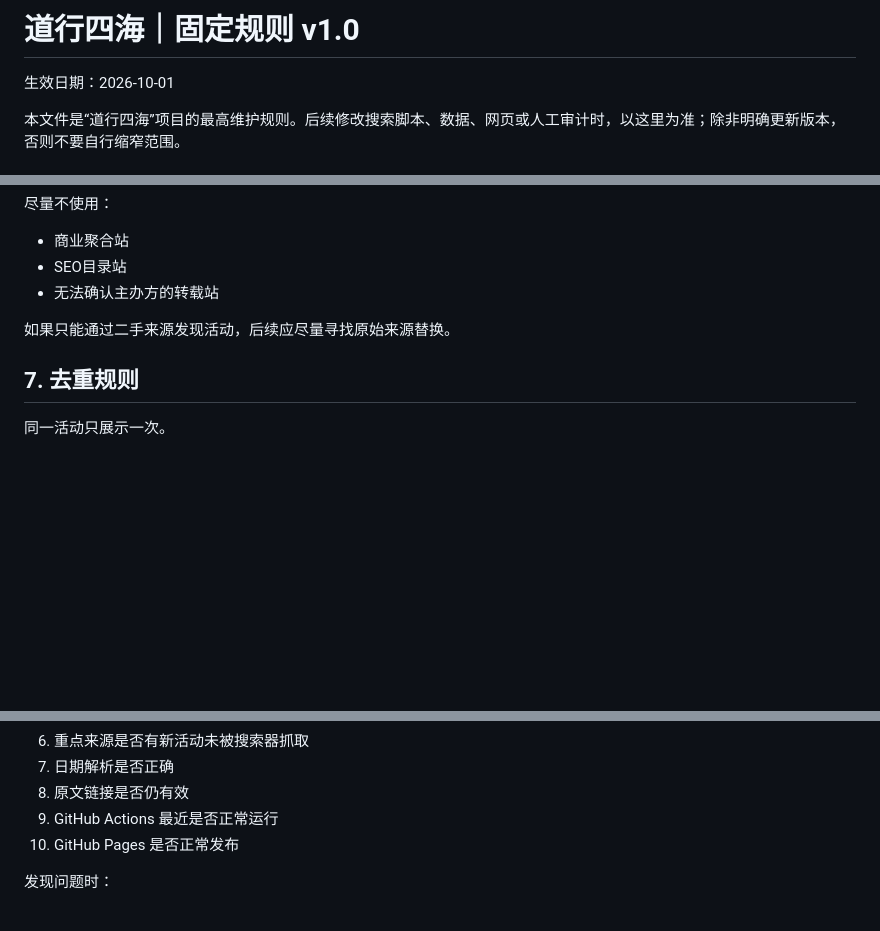
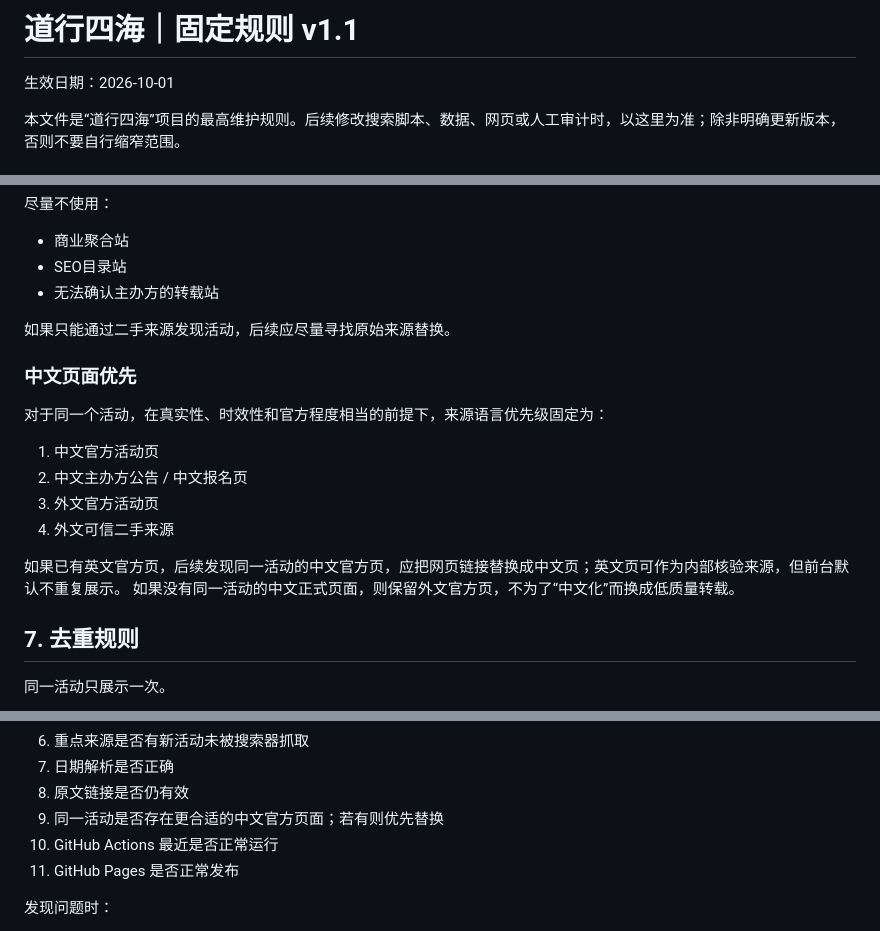
Before and after one commit to 1959124923wyz-sys/-1, a Markdown page: dao-radar/RULES.md, 3 parts joined by grey strips. Drawn GitHub-style; blank space fills up the shorter version.

Commit message:
docs: prefer Chinese official pages when available

```diff
--- a/dao-radar/RULES.md
+++ b/dao-radar/RULES.md
@@ -1,4 +1,4 @@
-# 道行四海｜固定规则 v1.0
+# 道行四海｜固定规则 v1.1
 
 生效日期：2026-10-01
 
@@ -112,6 +112,17 @@
 
 如果只能通过二手来源发现活动，后续应尽量寻找原始来源替换。
 
+### 中文页面优先
+对于同一个活动，在真实性、时效性和官方程度相当的前提下，来源语言优先级固定为：
+
+1. 中文官方活动页
+2. 中文主办方公告 / 中文报名页
+3. 外文官方活动页
+4. 外文可信二手来源
+
+如果已有英文官方页，后续发现同一活动的中文官方页，应把网页链接替换成中文页；英文页可作为内部核验来源，但前台默认不重复展示。
+如果没有同一活动的中文正式页面，则保留外文官方页，不为了“中文化”而换成低质量转载。
+
 ## 7. 去重规则
 
 同一活动只展示一次。
@@ -175,8 +186,9 @@ GitHub Actions 每日自动运行。
 6. 重点来源是否有新活动未被搜索器抓取
 7. 日期解析是否正确
 8. 原文链接是否仍有效
-9. GitHub Actions 最近是否正常运行
-10. GitHub Pages 是否正常发布
+9. 同一活动是否存在更合适的中文官方页面；若有则优先替换
+10. GitHub Actions 最近是否正常运行
+11. GitHub Pages 是否正常发布
 
 发现问题时：
 - 能直接修复的直接修复
```
